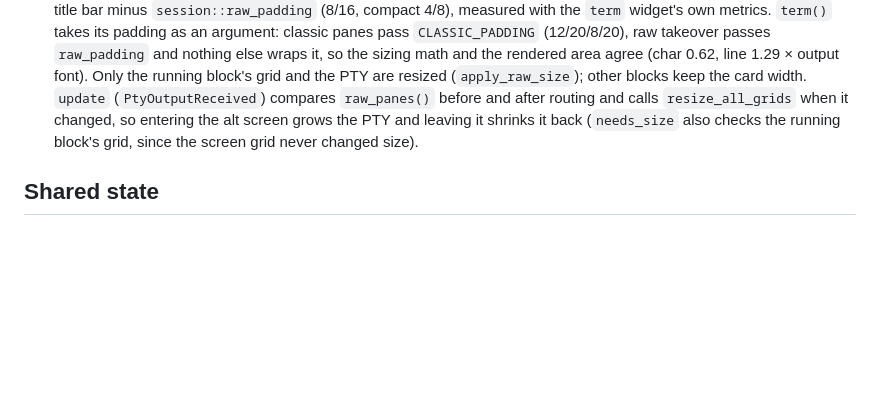
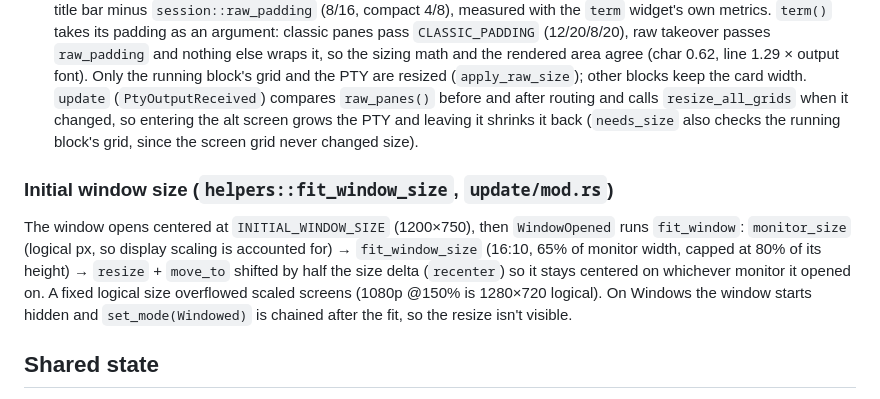
Before and after one commit to pmqueiroz/nova, a Markdown page: .refs/architecture.md, the part around the change. GitHub-like rendering; blank space fills up the shorter version.

Commit message:
docs: document initial window sizing
Co-Authored-By: Claude Opus 5.5 <noreply@anthropic.com>
Claude-Session: https://claude.ai/code/session_019nTgEQqxbQ5BrKU2nRd8k9

```diff
--- a/.refs/architecture.md
+++ b/.refs/architecture.md
@@ -409,6 +409,17 @@ change, a pane entering/leaving block mode, integration timeout):
   (`needs_size` also checks the running block's grid, since the screen grid
   never changed size).
 
+### Initial window size (`helpers::fit_window_size`, `update/mod.rs`)
+
+The window opens centered at `INITIAL_WINDOW_SIZE` (1200×750), then
+`WindowOpened` runs `fit_window`: `monitor_size` (logical px, so display
+scaling is accounted for) → `fit_window_size` (16:10, 65% of monitor width,
+capped at 80% of its height) → `resize` + `move_to` shifted by half the size
+delta (`recenter`) so it stays centered on whichever monitor it opened on.
+A fixed logical size overflowed scaled screens (1080p @150% is 1280×720
+logical). On Windows the window starts hidden and `set_mode(Windowed)` is
+chained after the fit, so the resize isn't visible.
+
 ## Shared state
 
 - Config: `core::config` keeps a `OnceLock<Config>` (`config::get()`) plus a
```
